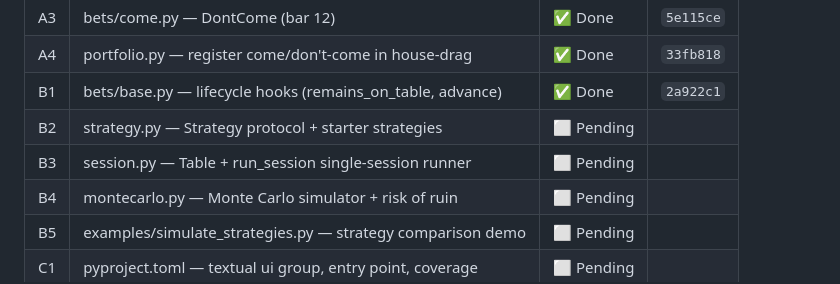
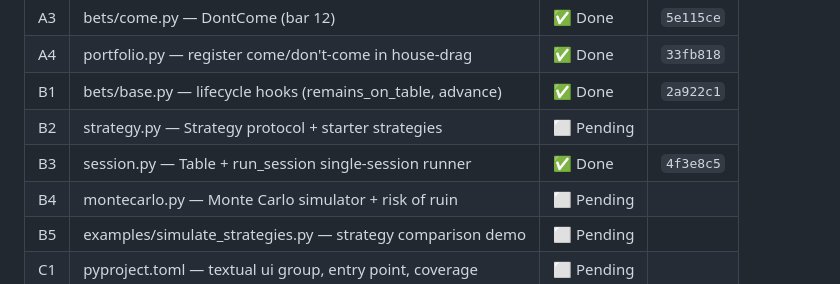
Before and after one commit to tottenjordan/marcy-dice-engine, a Markdown page: PLANS.md, the part around the change. Rendered like a GitHub page.

Commit message:
docs: record B3 commit SHA in PLANS

```diff
--- a/PLANS.md
+++ b/PLANS.md
@@ -32,7 +32,7 @@ Plan: `~/.claude/plans/gleaming-wiggling-yao.md` (approved). Order A → B → C
 | A4 | portfolio.py — register come/don't-come in house-drag | ✅ Done | `33fb818` |
 | B1 | bets/base.py — lifecycle hooks (remains_on_table, advance) | ✅ Done | `2a922c1` |
 | B2 | strategy.py — Strategy protocol + starter strategies | ⬜ Pending | |
-| B3 | session.py — Table + run_session single-session runner | ⬜ Pending | |
+| B3 | session.py — Table + run_session single-session runner | ✅ Done | `4f3e8c5` |
 | B4 | montecarlo.py — Monte Carlo simulator + risk of ruin | ⬜ Pending | |
 | B5 | examples/simulate_strategies.py — strategy comparison demo | ⬜ Pending | |
 | C1 | pyproject.toml — textual ui group, entry point, coverage | ⬜ Pending | |
```
